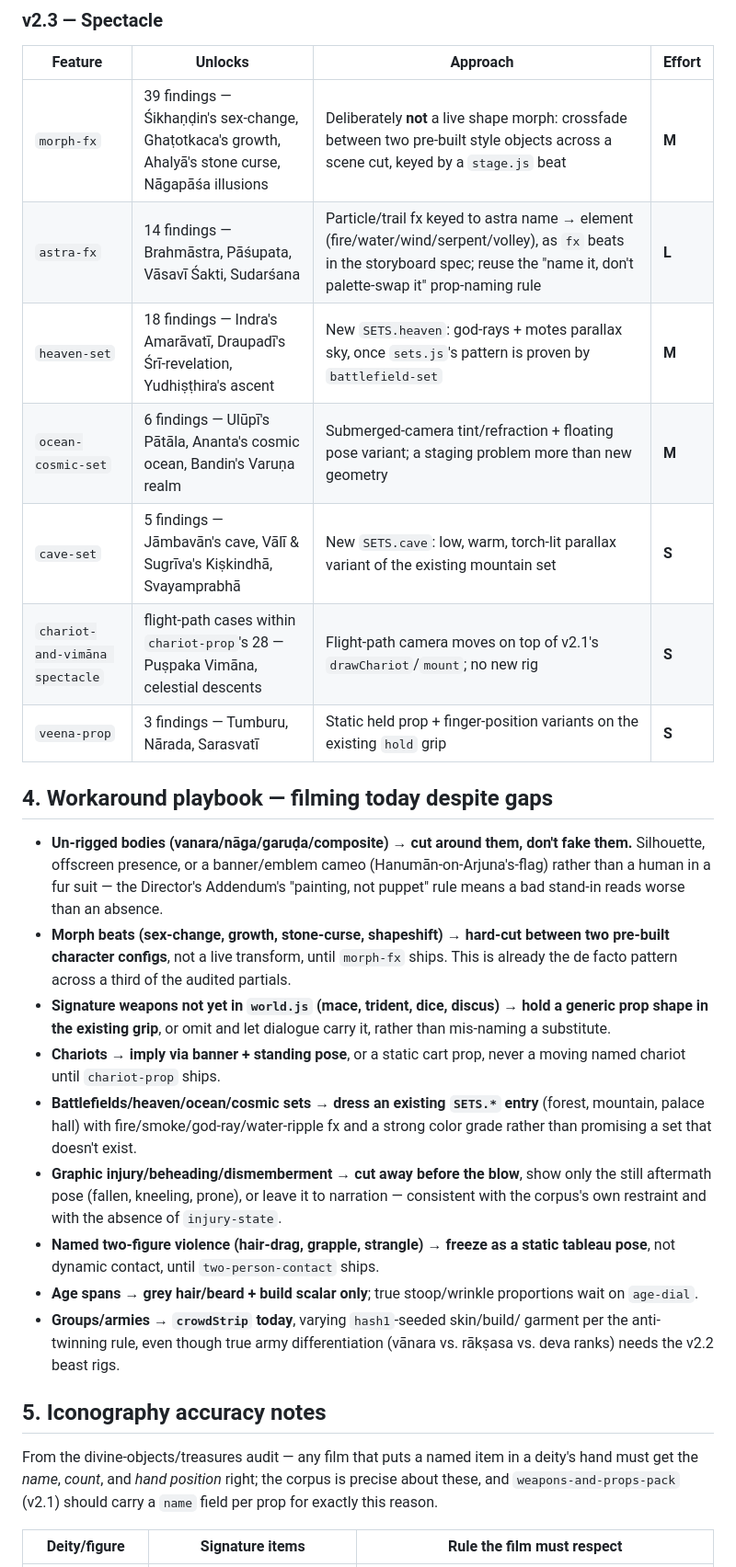
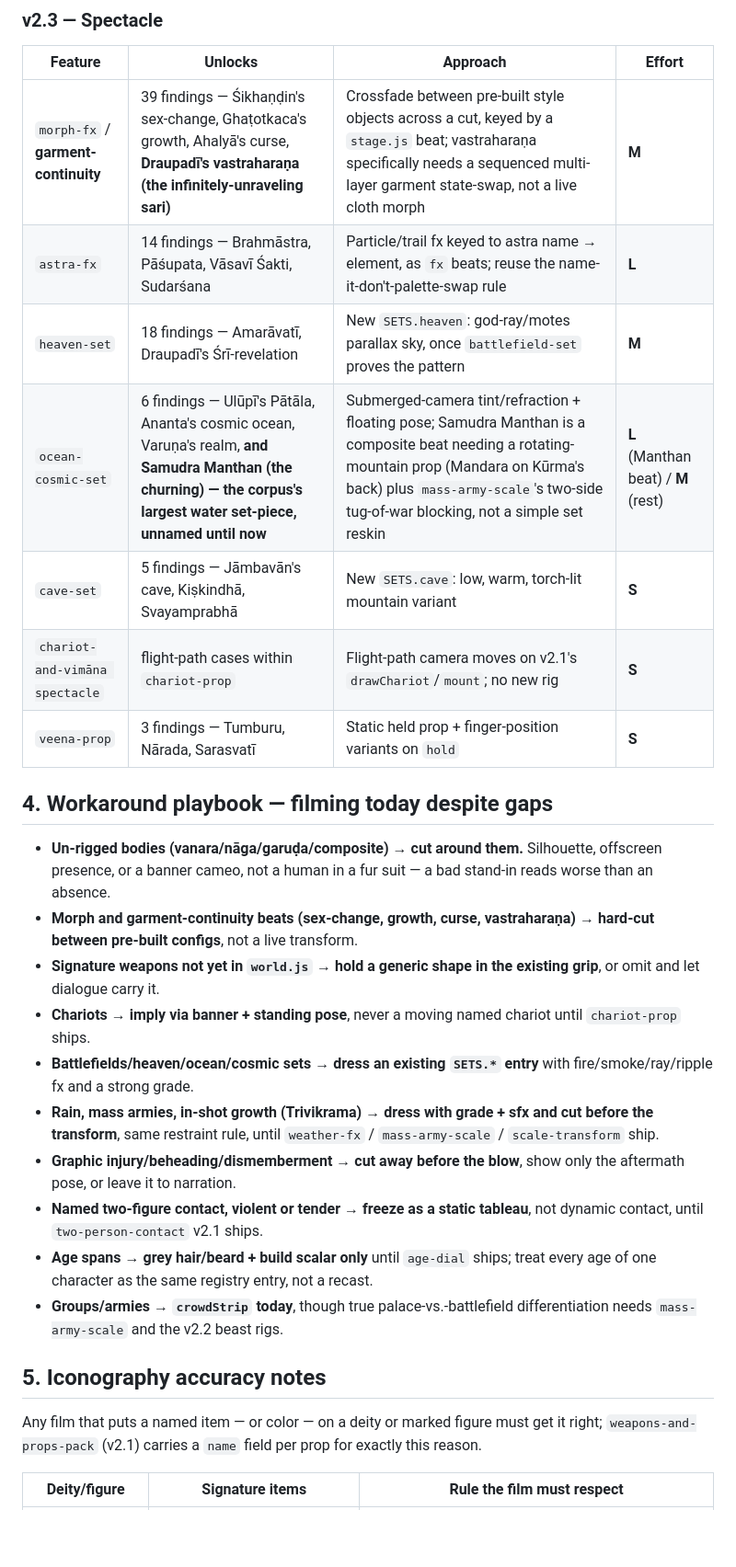
Before and after one commit to thekoalaperson/the-Hindu-timeline, a Markdown page: media/engine/COVERAGE.md, the part around one of its changes. Shown at 92% size. Drawn GitHub-style; blank space fills up the shorter version.

```diff
--- a/media/engine/COVERAGE.md
+++ b/media/engine/COVERAGE.md
@@ -103,51 +108,44 @@ beast rigs need v2.1's prop/set plumbing to be worth anything on screen).
 
 | Feature | Unlocks | Approach | Effort |
 |---|---|---|---|
-| `morph-fx` | 39 findings — Śikhaṇḍin's sex-change, Ghaṭotkaca's growth, Ahalyā's stone curse, Nāgapāśa illusions | Deliberately **not** a live shape morph: crossfade between two pre-built style objects across a scene cut, keyed by a `stage.js` beat | **M** |
-| `astra-fx` | 14 findings — Brahmāstra, Pāśupata, Vāsavī Śakti, Sudarśana | Particle/trail fx keyed to astra name → element (fire/water/wind/serpent/volley), as `fx` beats in the storyboard spec; reuse the "name it, don't palette-swap it" prop-naming rule | **L** |
-| `heaven-set` | 18 findings — Indra's Amarāvatī, Draupadī's Śrī-revelation, Yudhiṣṭhira's ascent | New `SETS.heaven`: god-rays + motes parallax sky, once `sets.js`'s pattern is proven by `battlefield-set` | **M** |
-| `ocean-cosmic-set` | 6 findings — Ulūpī's Pātāla, Ananta's cosmic ocean, Bandin's Varuṇa realm | Submerged-camera tint/refraction + floating pose variant; a staging problem more than new geometry | **M** |
-| `cave-set` | 5 findings — Jāmbavān's cave, Vālī & Sugrīva's Kiṣkindhā, Svayamprabhā | New `SETS.cave`: low, warm, torch-lit parallax variant of the existing mountain set | **S** |
-| `chariot-and-vimāna spectacle` | flight-path cases within `chariot-prop`'s 28 — Puṣpaka Vimāna, celestial descents | Flight-path camera moves on top of v2.1's `drawChariot`/`mount`; no new rig | **S** |
-| `veena-prop` | 3 findings — Tumburu, Nārada, Sarasvatī | Static held prop + finger-position variants on the existing `hold` grip | **S** |
+| `morph-fx` / **garment-continuity** | 39 findings — Śikhaṇḍin's sex-change, Ghaṭotkaca's growth, Ahalyā's curse, **Draupadī's vastraharaṇa (the infinitely-unraveling sari)** | Crossfade between pre-built style objects across a cut, keyed by a `stage.js` beat; vastraharaṇa specifically needs a sequenced multi-layer garment state-swap, not a live cloth morph | **M** |
+| `astra-fx` | 14 findings — Brahmāstra, Pāśupata, Vāsavī Śakti, Sudarśana | Particle/trail fx keyed to astra name → element, as `fx` beats; reuse the name-it-don't-palette-swap rule | **L** |
+| `heaven-set` | 18 findings — Amarāvatī, Draupadī's Śrī-revelation | New `SETS.heaven`: god-ray/motes parallax sky, once `battlefield-set` proves the pattern | **M** |
+| `ocean-cosmic-set` | 6 findings — Ulūpī's Pātāla, Ananta's cosmic ocean, Varuṇa's realm, **and Samudra Manthan (the churning) — the corpus's largest water set-piece, unnamed until now** | Submerged-camera tint/refraction + floating pose; Samudra Manthan is a composite beat needing a rotating-mountain prop (Mandara on Kūrma's back) plus `mass-army-scale`'s two-side tug-of-war blocking, not a simple set reskin | **L** (Manthan beat) / **M** (rest) |
+| `cave-set` | 5 findings — Jāmbavān's cave, Kiṣkindhā, Svayamprabhā | New `SETS.cave`: low, warm, torch-lit mountain variant | **S** |
+| `chariot-and-vimāna spectacle` | flight-path cases within `chariot-prop` | Flight-path camera moves on v2.1's `drawChariot`/`mount`; no new rig | **S** |
+| `veena-prop` | 3 findings — Tumburu, Nārada, Sarasvatī | Static held prop + finger-position variants on `hold` | **S** |
 
 ## 4. Workaround playbook — filming today despite gaps
 
-- **Un-rigged bodies (vanara/nāga/garuḍa/composite) → cut around them, don't
-  fake them.** Silhouette, offscreen presence, or a banner/emblem cameo
-  (Hanumān-on-Arjuna's-flag) rather than a human in a fur suit — the Director's
-  Addendum's "painting, not puppet" rule means a bad stand-in reads worse than
-  an absence.
-- **Morph beats (sex-change, growth, stone-curse, shapeshift) → hard-cut
-  between two pre-built character configs**, not a live transform, until
-  `morph-fx` ships. This is already the de facto pattern across a third of the
-  audited partials.
-- **Signature weapons not yet in `world.js` (mace, trident, dice, discus) →
-  hold a generic prop shape in the existing grip**, or omit and let dialogue
-  carry it, rather than mis-naming a substitute.
-- **Chariots → imply via banner + standing pose**, or a static cart prop,
-  never a moving named chariot until `chariot-prop` ships.
+- **Un-rigged bodies (vanara/nāga/garuḍa/composite) → cut around them.**
+  Silhouette, offscreen presence, or a banner cameo, not a human in a fur
+  suit — a bad stand-in reads worse than an absence.
+- **Morph and garment-continuity beats (sex-change, growth, curse,
+  vastraharaṇa) → hard-cut between pre-built configs**, not a live transform.
+- **Signature weapons not yet in `world.js` → hold a generic shape in the
+  existing grip**, or omit and let dialogue carry it.
+- **Chariots → imply via banner + standing pose**, never a moving named
+  chariot until `chariot-prop` ships.
 - **Battlefields/heaven/ocean/cosmic sets → dress an existing `SETS.*` entry**
-  (forest, mountain, palace hall) with fire/smoke/god-ray/water-ripple fx and
-  a strong color grade rather than promising a set that doesn't exist.
-- **Graphic injury/beheading/dismemberment → cut away before the blow**,
-  show only the still aftermath pose (fallen, kneeling, prone), or leave it to
-  narration — consistent with the corpus's own restraint and with the absence
-  of `injury-state`.
-- **Named two-figure violence (hair-drag, grapple, strangle) → freeze as a
-  static tableau pose**, not dynamic contact, until `two-person-contact` ships.
-- **Age spans → grey hair/beard + build scalar only**; true stoop/wrinkle
-  proportions wait on `age-dial`.
-- **Groups/armies → `crowdStrip` today**, varying `hash1`-seeded skin/build/
-  garment per the anti-twinning rule, even though true army differentiation
-  (vānara vs. rākṣasa vs. deva ranks) needs the v2.2 beast rigs.
+  with fire/smoke/ray/ripple fx and a strong grade.
+- **Rain, mass armies, in-shot growth (Trivikrama) → dress with grade + sfx
+  and cut before the transform**, same restraint rule, until `weather-fx` /
+  `mass-army-scale` / `scale-transform` ship.
+- **Graphic injury/beheading/dismemberment → cut away before the blow**, show
+  only the aftermath pose, or leave it to narration.
+- **Named two-figure contact, violent or tender → freeze as a static
+  tableau**, not dynamic contact, until `two-person-contact` v2.1 ships.
+- **Age spans → grey hair/beard + build scalar only** until `age-dial` ships;
+  treat every age of one character as the same registry entry, not a recast.
+- **Groups/armies → `crowdStrip` today**, though true palace-vs.-battlefield
+  differentiation needs `mass-army-scale` and the v2.2 beast rigs.
 
 ## 5. Iconography accuracy notes
 
-From the divine-objects/treasures audit — any film that puts a named item in a
-deity's hand must get the *name*, *count*, and *hand position* right; the
-corpus is precise about these, and `weapons-and-props-pack` (v2.1) should
-carry a `name` field per prop for exactly this reason.
+Any film that puts a named item — or color — on a deity or marked figure must
+get it right; `weapons-and-props-pack` (v2.1) carries a `name` field per prop
+for exactly this reason.
 
 | Deity/figure | Signature items | Rule the film must respect |
 |---|---|---|
```
Also changed, not shown: other parts of media/engine/COVERAGE.md (+104 -81 lines).
